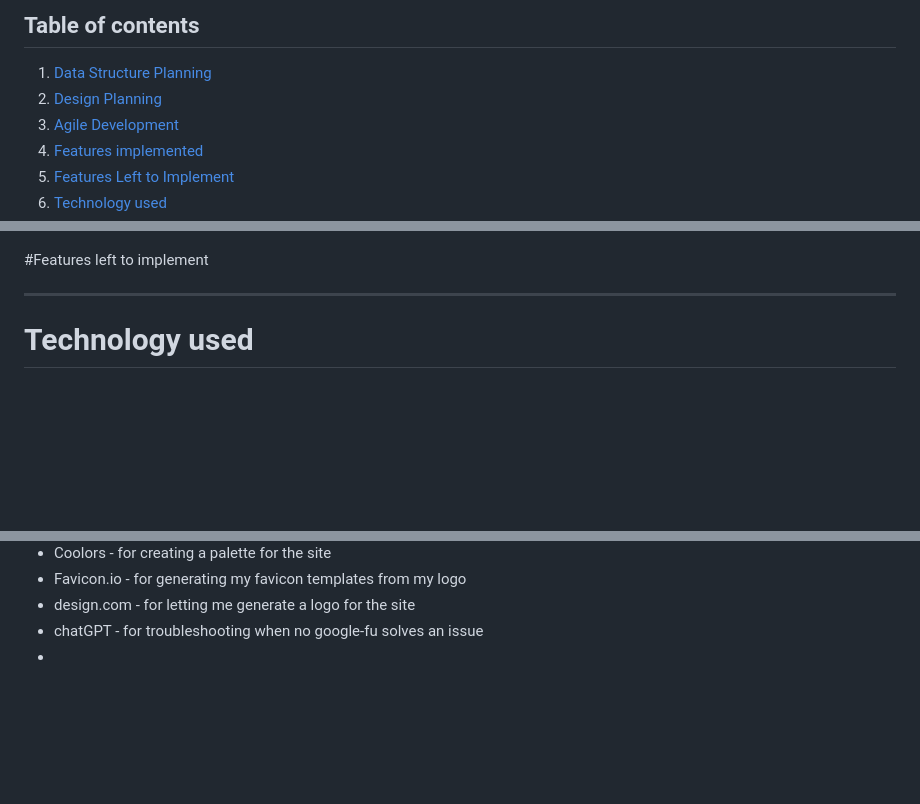
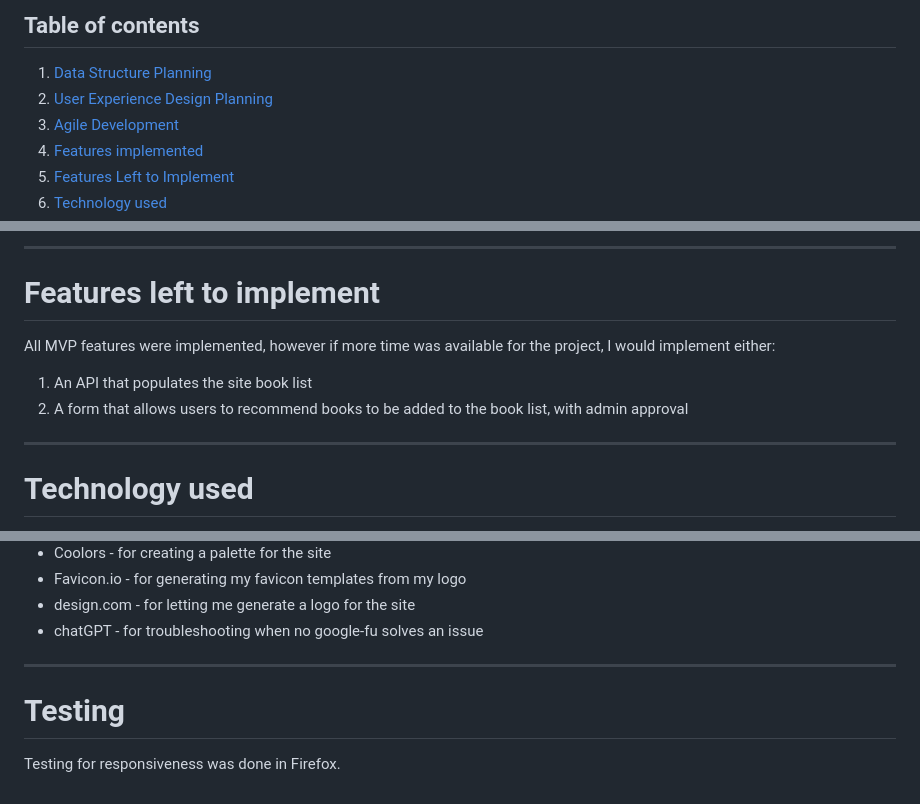
Before and after one commit to L09224/book-tracker, a Markdown page: README.md, 3 parts joined by grey strips. Drawn GitHub-style; blank space fills up the shorter version.

```diff
--- a/README.md
+++ b/README.md
@@ -14,7 +14,7 @@
 ## Table of contents
 
  1. [ Data Structure Planning ](#data_planning)
- 2. [ Design Planning ](#design_planning)
+ 2. [ User Experience Design Planning ](#design_planning)
  3. [ Agile Development ](#agile-development)
  4. [ Features implemented ](#features-implemented)
  5. [ Features Left to Implement ](#features-left-to-implement)
@@ -85,8 +87,13 @@ I used the GitHub projects page for my user stories. I started using the project
 
 
+---
 
-#Features left to implement
+# Features left to implement
 
+All MVP features were implemented, however if more time was available for the project, I would implement either:
+
+1. An API that populates the site book list
+2. A form that allows users to recommend books to be added to the book list, with admin approval
 
 ---
 
@@ -106,5 +113,9 @@ I used the GitHub projects page for my user stories. I started using the project
 - Favicon.io - for generating my favicon templates from my logo
 - design.com - for letting me generate a logo for the site
 - chatGPT - for troubleshooting when no google-fu solves an issue
--
--
+
+---
+
+# Testing
+
+Testing for responsiveness was done in Firefox.
```
Also changed, not shown: other parts of README.md (+3 -1 lines).
